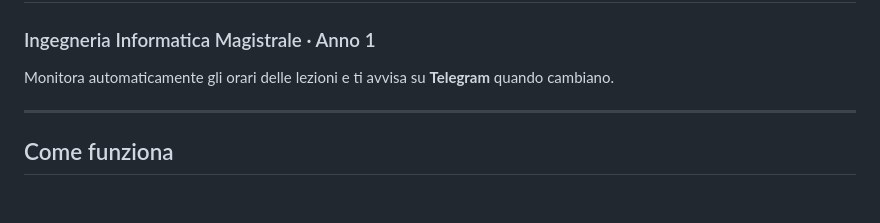
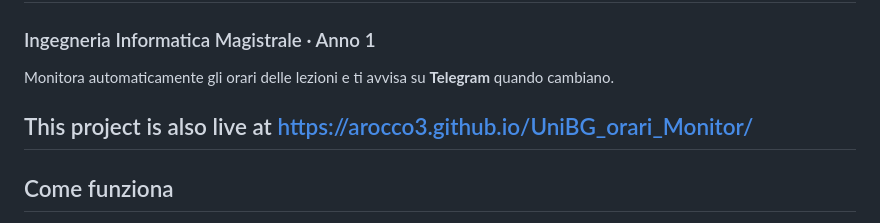
Before and after one commit to arocco3/UniBG_orari_Monitor, a Markdown page: README.md, the part around the change. Drawn GitHub-style; blank space fills up the shorter version.

Commit message:
Include live project URL in README
Add live project link to README

```diff
--- a/README.md
+++ b/README.md
@@ -3,6 +3,7 @@
 
 Monitora automaticamente gli orari delle lezioni e ti avvisa su **Telegram** quando cambiano.
 
+This project is also live at https://arocco3.github.io/UniBG_orari_Monitor/
 ---
 
 ## Come funziona
```
